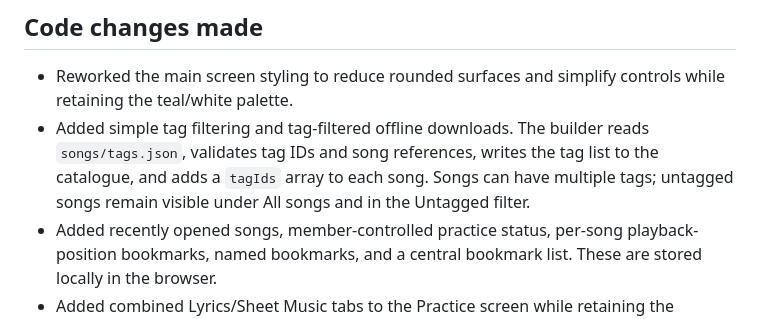
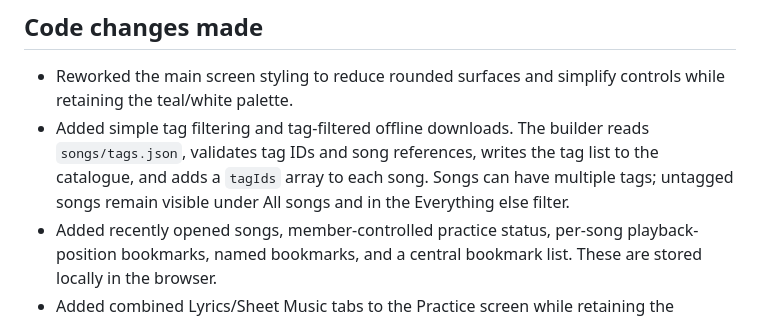
Before and after one commit to kineomary-bot/pro-musica-practice, a Markdown page: AUDIT-REPORT.md, the part around the change. Rendered like a GitHub page.

Commit message:
Use Everything else wording in audit report

```diff
--- a/AUDIT-REPORT.md
+++ b/AUDIT-REPORT.md
@@ -86,7 +86,7 @@ The batch launcher changes the working directory to the script directory, and th
 ## Code changes made
 
 - Reworked the main screen styling to reduce rounded surfaces and simplify controls while retaining the teal/white palette.
-- Added simple tag filtering and tag-filtered offline downloads. The builder reads `songs/tags.json`, validates tag IDs and song references, writes the tag list to the catalogue, and adds a `tagIds` array to each song. Songs can have multiple tags; untagged songs remain visible under All songs and in the Untagged filter.
+- Added simple tag filtering and tag-filtered offline downloads. The builder reads `songs/tags.json`, validates tag IDs and song references, writes the tag list to the catalogue, and adds a `tagIds` array to each song. Songs can have multiple tags; untagged songs remain visible under All songs and in the Everything else filter.
 - Added recently opened songs, member-controlled practice status, per-song playback-position bookmarks, named bookmarks, and a central bookmark list. These are stored locally in the browser.
 - Added combined Lyrics/Sheet Music tabs to the Practice screen while retaining the existing separate navigation destinations as shortcuts into those tabs.
 - Replaced the placeholder Playback & Vocal Parts screen with a Voice Mixer, including per-part controls, presets and per-song saved balances. The mixer uses the builder's isolated `files.only` / `files.stems` MP3s and synchronises them against the main audio element.
```
